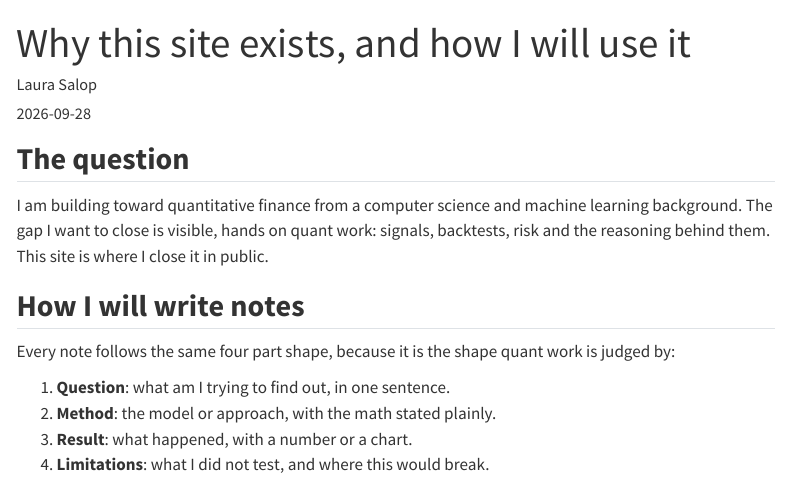
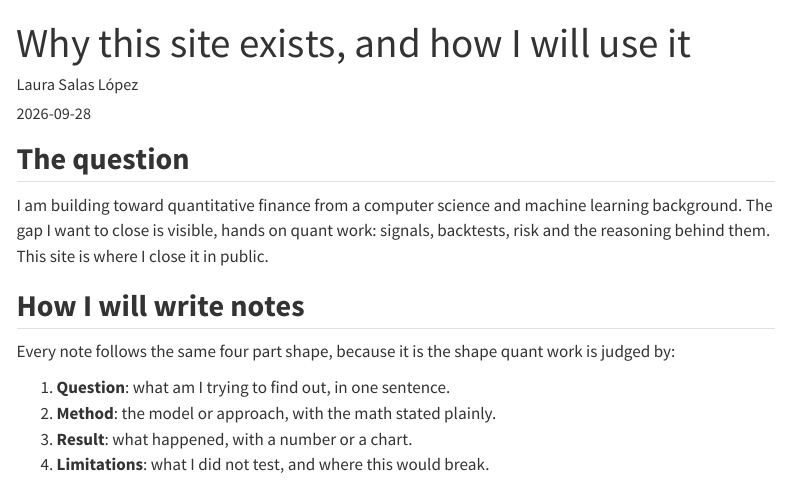
Before and after one commit to laurasalop03/laurasalop03.github.io, a Quarto document (blog/posts/welcome.qmd): the page in a window 1100 px wide, from its top. Rendered offline with R 4.5, knitr and Pandoc in place of Quarto, with nearby package versions; menus at the side of the page are left out.

Commit message:
Update author name in welcome.qmd

```diff
--- a/blog/posts/welcome.qmd
+++ b/blog/posts/welcome.qmd
@@ -1,9 +1,8 @@
 ---
 title: "Why this site exists, and how I will use it"
 description: "A short first note, and a template for the ones that follow."
-author: "Laura Salop"
+author: "Laura Salas López"
 date: "2026-09-28"
-categories: [meta, thesis]
 ---
 
 ## The question
```
